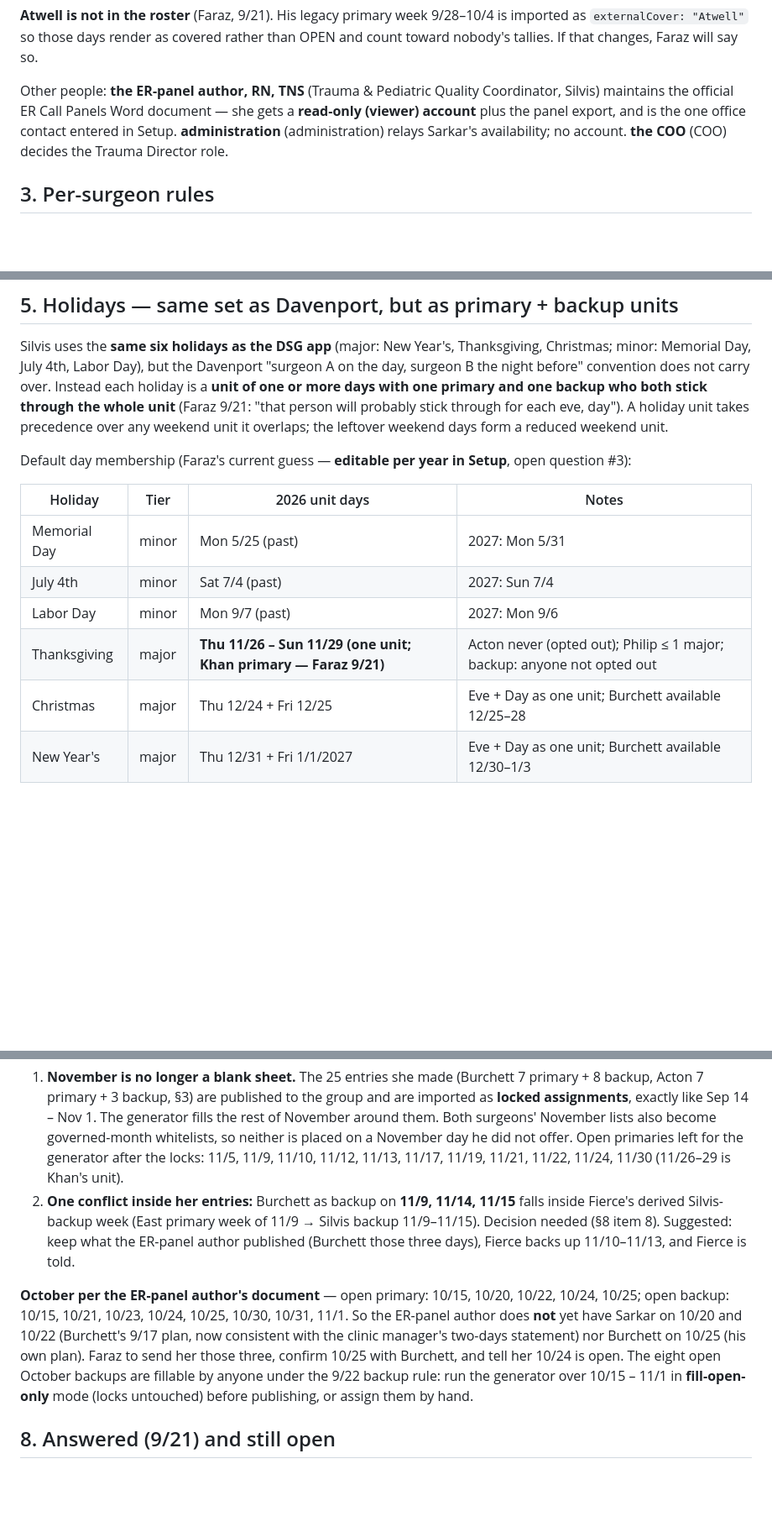
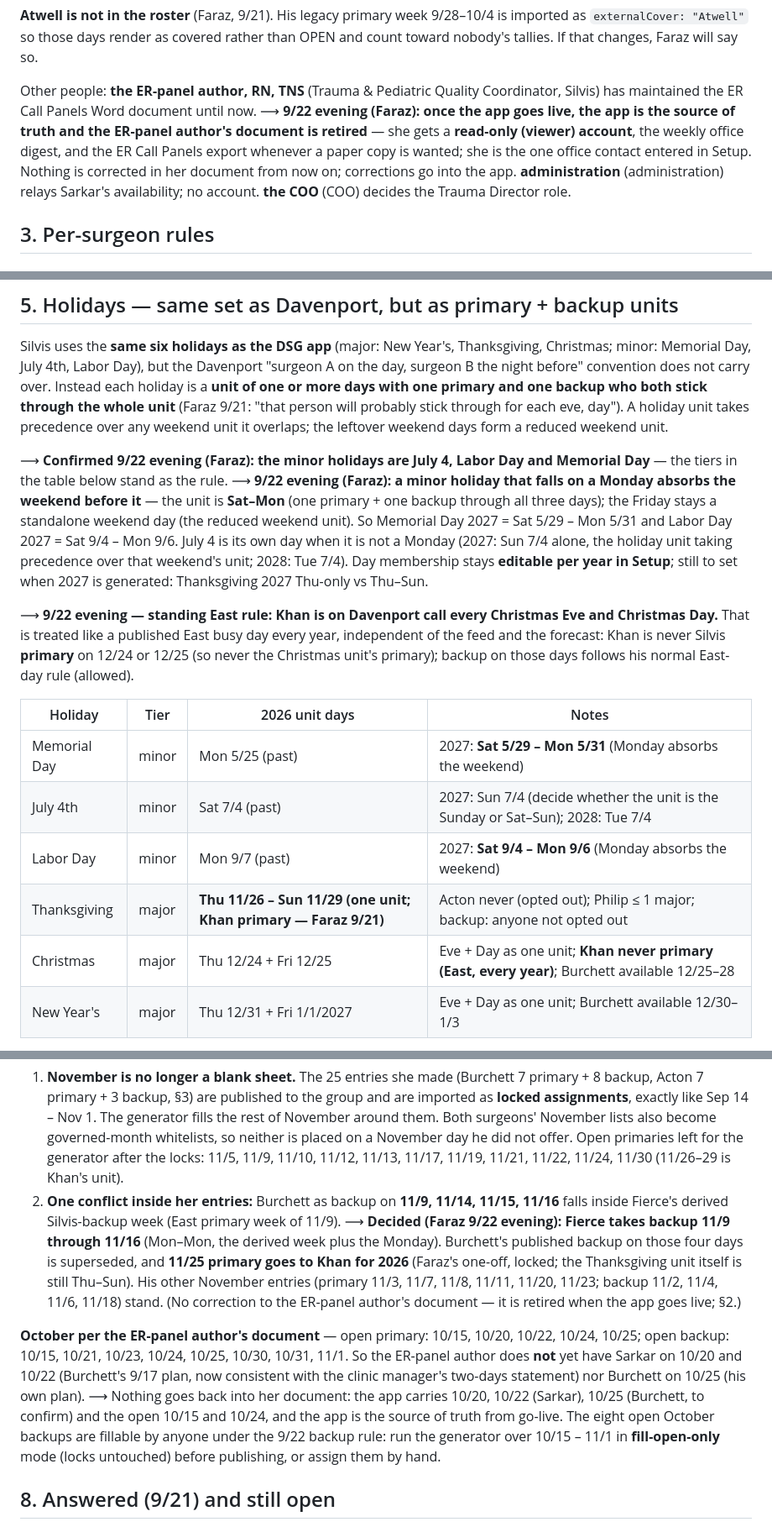
Before and after one commit to fkhan628/Silvis-Call-Schedule, a Markdown page: docs/SILVIS-CALL-RULES.md, 3 parts joined by grey strips. Shown at 84% size. Rendered like a GitHub page; blank space fills up the shorter version.

Commit message:
docs: take in Faraz's 9/22 evening edits - the ER-panel author's document retired at go-live, minor Monday holidays absorb the weekend before (Sat-Mon), Khan's standing East Christmas rule, section 7/8 decisions
Three-way merge of the OneDrive copies onto the branch versions (base = the last version taken in / copied out).
SILVIS-CALL-RULES.md: section 2 (once the app is live it is the source of truth and the ER-panel author's document is
retired), section 3 Khan (standing East rule: on Davenport call every Christmas Eve and Christmas Day - never Silvis
primary 12/24-12/25, backup as on any East day), section 5 (tiers confirmed; a minor holiday on a Monday absorbs the
weekend before it - Sat-Mon, the Friday stays a standalone reduced weekend unit; 2027 Memorial Day 5/29-5/31, Labor
Day 9/4-9/6; July 4 alone when not a Monday; table notes), section 7 item 2 and the October paragraph (Fierce backup
11/9-11/16, Khan 11/25 for 2026 only, nothing goes back into the ER-panel author's document), section 8 items 3 and 10.
Two conflicts resolved by hand: the Khan max-consecutive bullet keeps the Prompt 12 A wording with the new standing
East bullet after it; section 8 keeps the branch numbering (8-12) with item 10 struck as decided.
SILVIS-BUILD-GUIDE.md (when included): section 17 closing sentence - the ER-panel author's document retired at go-live.

Co-Authored-By: Claude Fable 5.1 <noreply@anthropic.com>

```diff
--- a/docs/SILVIS-CALL-RULES.md
+++ b/docs/SILVIS-CALL-RULES.md
@@ -51,9 +51,11 @@ their own heading. They must be written in by hand for each day they agree to co
 **Atwell is not in the roster** (Faraz, 9/21). His legacy primary week 9/28–10/4 is imported as `externalCover: "Atwell"`
 so those days render as covered rather than OPEN and count toward nobody's tallies. If that changes, Faraz will say so.
 
-Other people: **the ER-panel author, RN, TNS** (Trauma & Pediatric Quality Coordinator, Silvis) maintains the official ER Call
-Panels Word document — she gets a **read-only (viewer) account** plus the panel export, and is the one office contact
-entered in Setup. **administration** (administration) relays Sarkar's availability; no account. **the COO** (COO)
+Other people: **the ER-panel author, RN, TNS** (Trauma & Pediatric Quality Coordinator, Silvis) has maintained the ER Call
+Panels Word document until now. ⟶ **9/22 evening (Faraz): once the app goes live, the app is the source of truth and
+the ER-panel author's document is retired** — she gets a **read-only (viewer) account**, the weekly office digest, and the ER Call
+Panels export whenever a paper copy is wanted; she is the one office contact entered in Setup. Nothing is corrected in
+her document from now on; corrections go into the app. **administration** (administration) relays Sarkar's availability; no account. **the COO** (COO)
 decides the Trauma Director role.
 
 ## 3. Per-surgeon rules
@@ -171,15 +175,26 @@ over. Instead each holiday is a **unit of one or more days with one primary and
 whole unit** (Faraz 9/21: "that person will probably stick through for each eve, day"). A holiday unit takes precedence
 over any weekend unit it overlaps; the leftover weekend days form a reduced weekend unit.
 
-Default day membership (Faraz's current guess — **editable per year in Setup**, open question #3):
+⟶ **Confirmed 9/22 evening (Faraz): the minor holidays are July 4, Labor Day and Memorial Day** — the tiers in the
+table below stand as the rule. ⟶ **9/22 evening (Faraz): a minor holiday that falls on a Monday absorbs the weekend
+before it** — the unit is **Sat–Mon** (one primary + one backup through all three days); the Friday stays a standalone
+weekend day (the reduced weekend unit). So Memorial Day 2027 = Sat 5/29 – Mon 5/31 and Labor Day 2027 = Sat 9/4 – Mon 9/6.
+July 4 is its own day when it is not a Monday (2027: Sun 7/4 alone, the holiday unit taking precedence over that
+weekend's unit; 2028: Tue 7/4). Day membership stays **editable per year in Setup**; still to set when 2027 is
+generated: Thanksgiving 2027 Thu-only vs Thu–Sun.
+
+⟶ **9/22 evening — standing East rule: Khan is on Davenport call every Christmas Eve and Christmas Day.** That is
+treated like a published East busy day every year, independent of the feed and the forecast: Khan is never Silvis
+**primary** on 12/24 or 12/25 (so never the Christmas unit's primary); backup on those days follows his normal
+East-day rule (allowed).
 
 | Holiday | Tier | 2026 unit days | Notes |
 |---|---|---|---|
-| Memorial Day | minor | Mon 5/25 (past) | 2027: Mon 5/31 |
-| July 4th | minor | Sat 7/4 (past) | 2027: Sun 7/4 |
-| Labor Day | minor | Mon 9/7 (past) | 2027: Mon 9/6 |
+| Memorial Day | minor | Mon 5/25 (past) | 2027: **Sat 5/29 – Mon 5/31** (Monday absorbs the weekend) |
+| July 4th | minor | Sat 7/4 (past) | 2027: Sun 7/4 (decide whether the unit is the Sunday or Sat–Sun); 2028: Tue 7/4 |
+| Labor Day | minor | Mon 9/7 (past) | 2027: **Sat 9/4 – Mon 9/6** (Monday absorbs the weekend) |
 | Thanksgiving | major | **Thu 11/26 – Sun 11/29 (one unit; Khan primary — Faraz 9/21)** | Acton never (opted out); Philip ≤ 1 major; backup: anyone not opted out |
-| Christmas | major | Thu 12/24 + Fri 12/25 | Eve + Day as one unit; Burchett available 12/25–28 |
+| Christmas | major | Thu 12/24 + Fri 12/25 | Eve + Day as one unit; **Khan never primary (East, every year)**; Burchett available 12/25–28 |
 | New Year's | major | Thu 12/31 + Fri 1/1/2027 | Eve + Day as one unit; Burchett available 12/30–1/3 |
 
 **The day rules are not for holidays (Faraz 9/21 evening).** On a holiday-unit day the weekday-pattern rules do not apply — not Khan's Tue/Thu or Mon/Wed-only, not Burchett's recurring whitelist, not Acton's 2nd/4th Monday and Wednesday, not Fierce's Clinton days or Monday-backup-only, not Philip's Aledo weekday rules — for primary or backup. **Anyone can be backup (or primary) on a holiday unless they explicitly want that holiday off** (Acton: Thanksgiving). Still enforced on holidays: vacations, East call days and the East forecast, Fierce's derived-week locks, Sarkar's windows, monthly caps, and Philip's one-major-holiday limit. ⟶ 9/22 (Prompt 12 A): a holiday unit counts as one day for the consecutive limits **only for a surgeon who opted in** (`surgeonRules.<id>.holidayUnitCountsAsOneDay` — Khan); everyone else counts real days. Encoded as `groupRules.holidays` plus per-surgeon `holidayRules.holidaysOff` in the seed.
@@ -279,14 +294,17 @@ is still open in **October**. Two consequences:
    The generator fills the rest of November around them. Both surgeons' November lists also become governed-month
    whitelists, so neither is placed on a November day he did not offer. Open primaries left for the generator after
    the locks: 11/5, 11/9, 11/10, 11/12, 11/13, 11/17, 11/19, 11/21, 11/22, 11/24, 11/30 (11/26–29 is Khan's unit).
-2. **One conflict inside her entries:** Burchett as backup on **11/9, 11/14, 11/15** falls inside Fierce's derived
-   Silvis-backup week (East primary week of 11/9 → Silvis backup 11/9–11/15). Decision needed (§8 item 8). Suggested:
-   keep what the ER-panel author published (Burchett those three days), Fierce backs up 11/10–11/13, and Fierce is told.
+2. **One conflict inside her entries:** Burchett as backup on **11/9, 11/14, 11/15, 11/16** falls inside Fierce's
+   derived Silvis-backup week (East primary week of 11/9). ⟶ **Decided (Faraz 9/22 evening): Fierce takes backup
+   11/9 through 11/16** (Mon–Mon, the derived week plus the Monday). Burchett's published backup on those four days is
+   superseded, and **11/25 primary goes to Khan for 2026** (Faraz's one-off, locked; the Thanksgiving unit itself is still
+   Thu–Sun). His other November entries (primary 11/3, 11/7, 11/8, 11/11, 11/20, 11/23; backup 11/2, 11/4, 11/6, 11/18)
+   stand. (No correction to the ER-panel author's document — it is retired when the app goes live; §2.)
 
 **October per the ER-panel author's document** — open primary: 10/15, 10/20, 10/22, 10/24, 10/25; open backup: 10/15, 10/21,
 10/23, 10/24, 10/25, 10/30, 10/31, 11/1. So the ER-panel author does **not** yet have Sarkar on 10/20 and 10/22 (Burchett's 9/17
-plan, now consistent with the clinic manager's two-days statement) nor Burchett on 10/25 (his own plan). Faraz to send her
-those three, confirm 10/25 with Burchett, and tell her 10/24 is open. The eight open October backups are fillable by
+plan, now consistent with the clinic manager's two-days statement) nor Burchett on 10/25 (his own plan). ⟶ Nothing goes back into her document: the app carries 10/20, 10/22 (Sarkar),
+10/25 (Burchett, to confirm) and the open 10/15 and 10/24, and the app is the source of truth from go-live. The eight open October backups are fillable by
 anyone under the 9/22 backup rule: run the generator over 10/15 – 11/1 in **fill-open-only** mode (locks untouched)
 before publishing, or assign them by hand.
 
```
Also changed, not shown: other parts of docs/SILVIS-CALL-RULES.md (+5 -3 lines).
